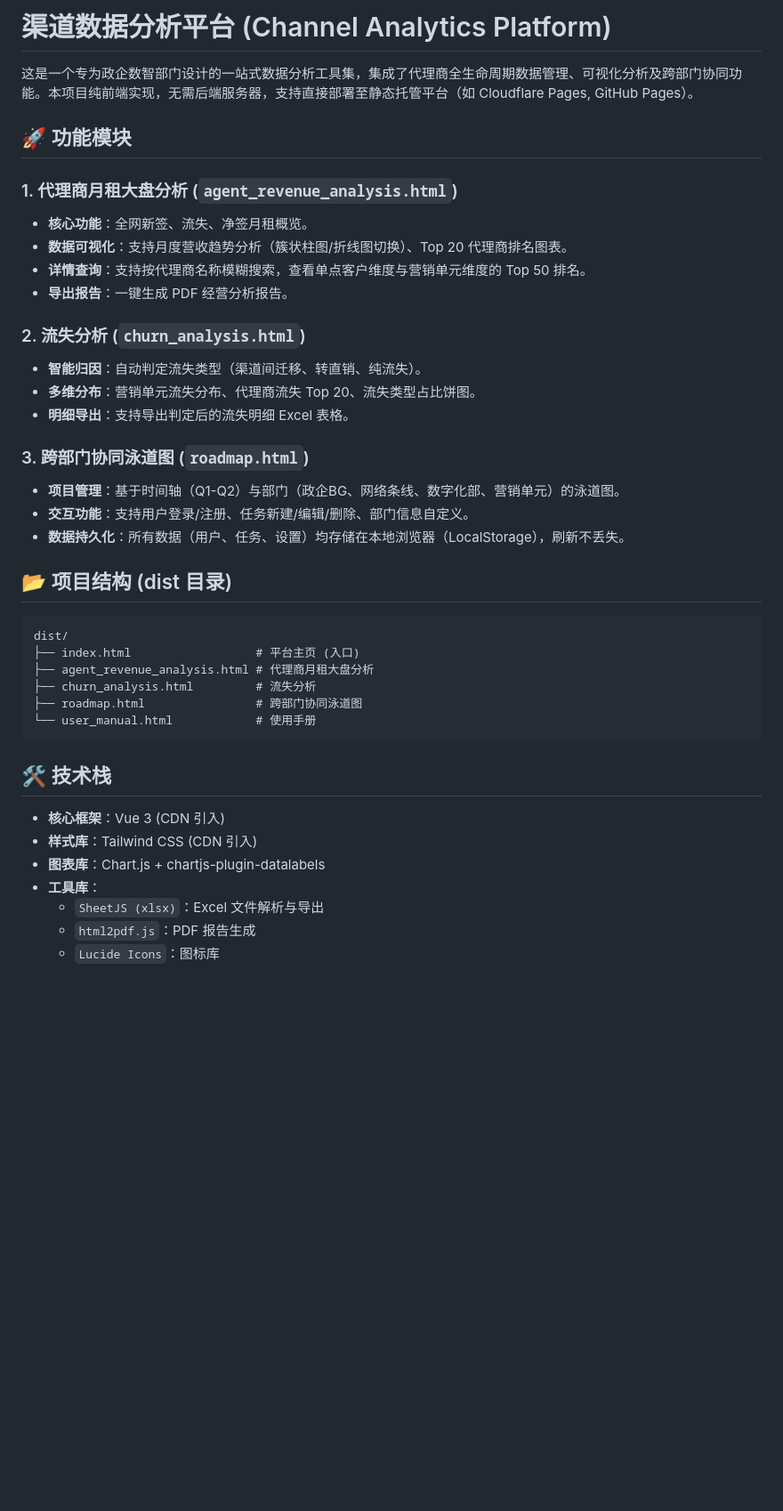
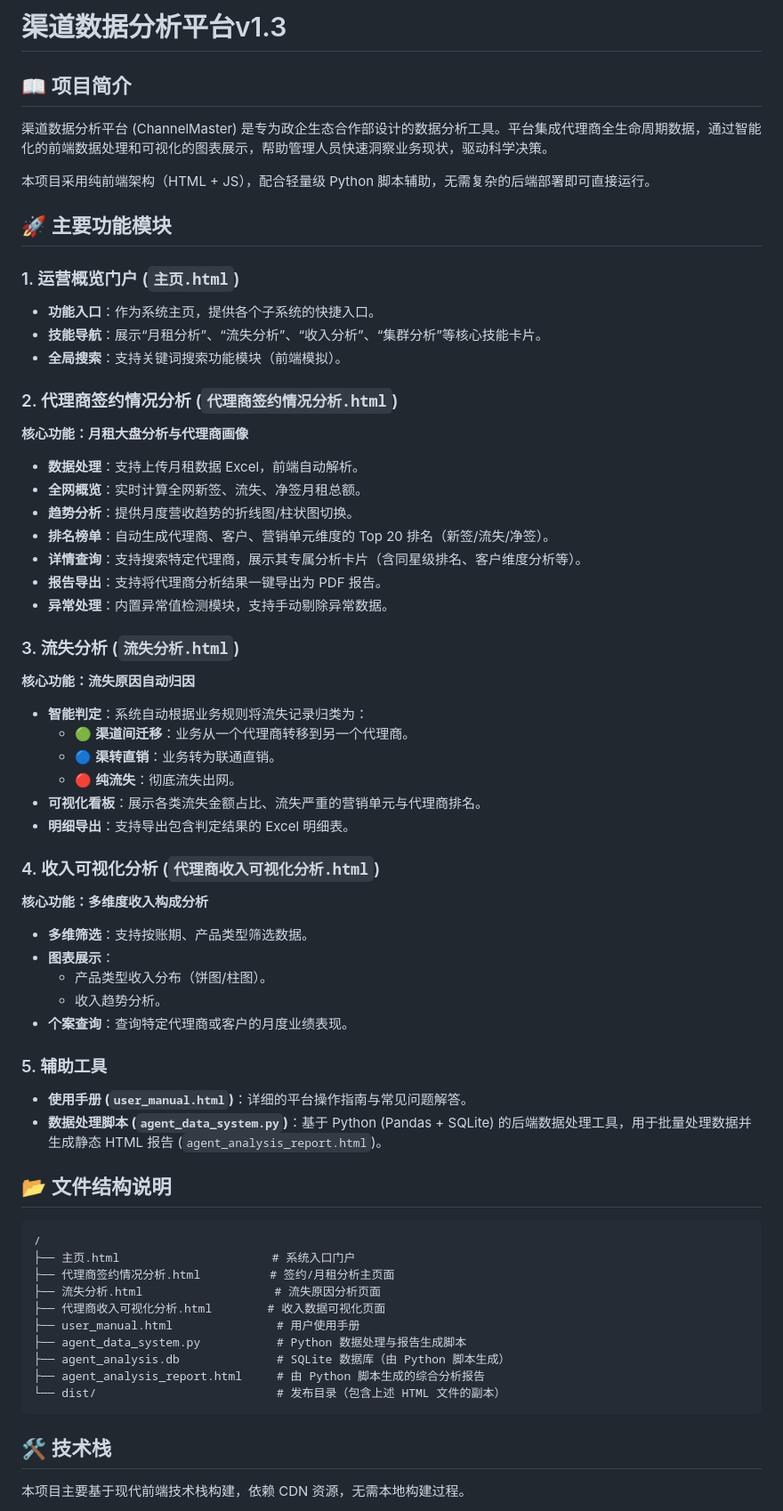
Before and after one commit to Trickle42/channel-analytics, a Markdown page: README.md, the part around one of its changes. Shown at 89% size. Rendered like a GitHub page; blank space fills up the shorter version.

````diff
--- a/README.md
+++ b/README.md
@@ -1,43 +1,65 @@
-# 渠道数据分析平台 (Channel Analytics Platform)
+# 渠道数据分析平台v1.3
 
-这是一个专为政企数智部门设计的一站式数据分析工具集，集成了代理商全生命周期数据管理、可视化分析及跨部门协同功能。本项目纯前端实现，无需后端服务器，支持直接部署至静态托管平台（如 Cloudflare Pages, GitHub Pages）。
+## 📖 项目简介
 
-## 🚀 功能模块
+渠道数据分析平台 (ChannelMaster) 是专为政企生态合作部设计的数据分析工具。平台集成代理商全生命周期数据，通过智能化的前端数据处理和可视化的图表展示，帮助管理人员快速洞察业务现状，驱动科学决策。
 
-### 1. 代理商月租大盘分析 (`agent_revenue_analysis.html`)
-- **核心功能**：全网新签、流失、净签月租概览。
-- **数据可视化**：支持月度营收趋势分析（簇状柱图/折线图切换）、Top 20 代理商排名图表。
-- **详情查询**：支持按代理商名称模糊搜索，查看单点客户维度与营销单元维度的 Top 50 排名。
-- **导出报告**：一键生成 PDF 经营分析报告。
+本项目采用纯前端架构（HTML + JS），配合轻量级 Python 脚本辅助，无需复杂的后端部署即可直接运行。
 
-### 2. 流失分析 (`churn_analysis.html`)
-- **智能归因**：自动判定流失类型（渠道间迁移、转直销、纯流失）。
-- **多维分布**：营销单元流失分布、代理商流失 Top 20、流失类型占比饼图。
-- **明细导出**：支持导出判定后的流失明细 Excel 表格。
+## 🚀 主要功能模块
 
-### 3. 跨部门协同泳道图 (`roadmap.html`)
-- **项目管理**：基于时间轴（Q1-Q2）与部门（政企BG、网络条线、数字化部、营销单元）的泳道图。
-- **交互功能**：支持用户登录/注册、任务新建/编辑/删除、部门信息自定义。
-- **数据持久化**：所有数据（用户、任务、设置）均存储在本地浏览器（LocalStorage），刷新不丢失。
+### 1. 运营概览门户 (`主页.html`)
+- **功能入口**：作为系统主页，提供各个子系统的快捷入口。
+- **技能导航**：展示“月租分析”、“流失分析”、“收入分析”、“集群分析”等核心技能卡片。
+- **全局搜索**：支持关键词搜索功能模块（前端模拟）。
 
-## 📂 项目结构 (dist 目录)
+### 2. 代理商签约情况分析 (`代理商签约情况分析.html`)
+**核心功能：月租大盘分析与代理商画像**
+- **数据处理**：支持上传月租数据 Excel，前端自动解析。
+- **全网概览**：实时计算全网新签、流失、净签月租总额。
+- **趋势分析**：提供月度营收趋势的折线图/柱状图切换。
+- **排名榜单**：自动生成代理商、客户、营销单元维度的 Top 20 排名（新签/流失/净签）。
+- **详情查询**：支持搜索特定代理商，展示其专属分析卡片（含同星级排名、客户维度分析等）。
+- **报告导出**：支持将代理商分析结果一键导出为 PDF 报告。
+- **异常处理**：内置异常值检测模块，支持手动剔除异常数据。
+
+### 3. 流失分析 (`流失分析.html`)
+**核心功能：流失原因自动归因**
+- **智能判定**：系统自动根据业务规则将流失记录归类为：
+  - 🟢 **渠道间迁移**：业务从一个代理商转移到另一个代理商。
+  - 🔵 **渠转直销**：业务转为联通直销。
+  - 🔴 **纯流失**：彻底流失出网。
+- **可视化看板**：展示各类流失金额占比、流失严重的营销单元与代理商排名。
+- **明细导出**：支持导出包含判定结果的 Excel 明细表。
+
+### 4. 收入可视化分析 (`代理商收入可视化分析.html`)
+**核心功能：多维度收入构成分析**
+- **多维筛选**：支持按账期、产品类型筛选数据。
+- **图表展示**：
+  - 产品类型收入分布（饼图/柱图）。
+  - 收入趋势分析。
+- **个案查询**：查询特定代理商或客户的月度业绩表现。
+
+### 5. 辅助工具
+- **使用手册 (`user_manual.html`)**：详细的平台操作指南与常见问题解答。
+- **数据处理脚本 (`agent_data_system.py`)**：基于 Python (Pandas + SQLite) 的后端数据处理工具，用于批量处理数据并生成静态 HTML 报告 (`agent_analysis_report.html`)。
+
+## 📂 文件结构说明
 
 ```
-dist/
-├── index.html                  # 平台主页 (入口)
-├── agent_revenue_analysis.html # 代理商月租大盘分析
-├── churn_analysis.html         # 流失分析
-├── roadmap.html                # 跨部门协同泳道图
-└── user_manual.html            # 使用手册
+/
+├── 主页.html                      # 系统入口门户
+├── 代理商签约情况分析.html          # 签约/月租分析主页面
+├── 流失分析.html                   # 流失原因分析页面
+├── 代理商收入可视化分析.html        # 收入数据可视化页面
+├── user_manual.html               # 用户使用手册
+├── agent_data_system.py           # Python 数据处理与报告生成脚本
+├── agent_analysis.db              # SQLite 数据库（由 Python 脚本生成）
+├── agent_analysis_report.html     # 由 Python 脚本生成的综合分析报告
+└── dist/                          # 发布目录（包含上述 HTML 文件的副本）
 ```
 
 ## 🛠️ 技术栈
 
-- **核心框架**：Vue 3 (CDN 引入)
-- **样式库**：Tailwind CSS (CDN 引入)
-- **图表库**：Chart.js + chartjs-plugin-datalabels
-- **工具库**：
-  - `SheetJS (xlsx)`：Excel 文件解析与导出
-  - `html2pdf.js`：PDF 报告生成
-  - `Lucide Icons`：图标库
+本项目主要基于现代前端技术栈构建，依赖 CDN 资源，无需本地构建过程。
 
````
Also changed, not shown: other parts of README.md (+43 -16 lines).
